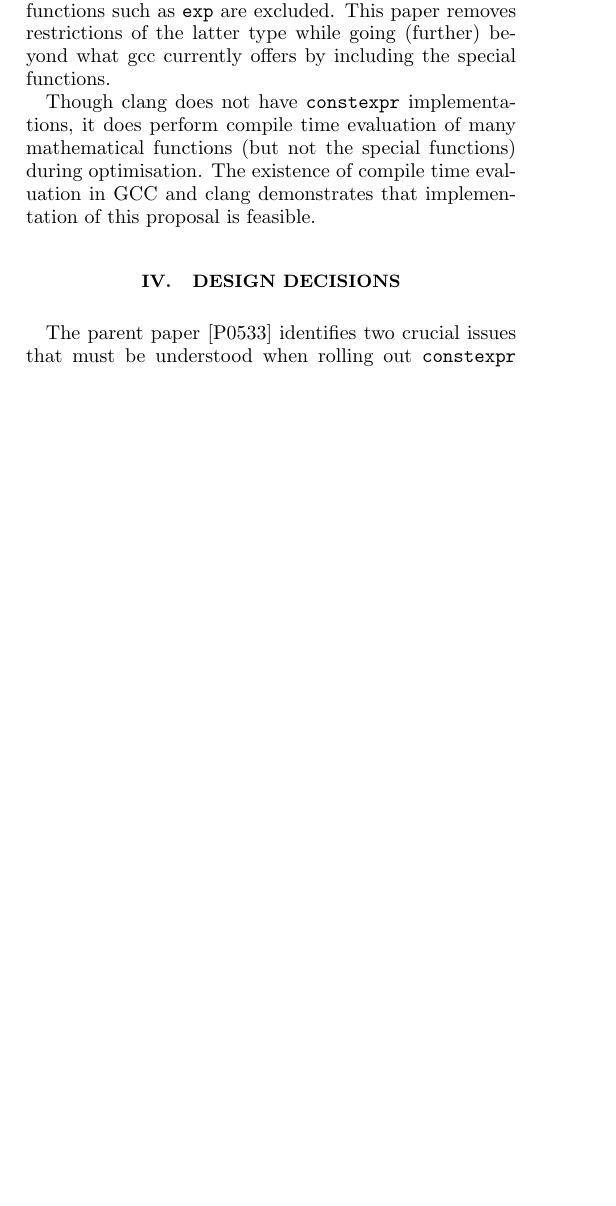
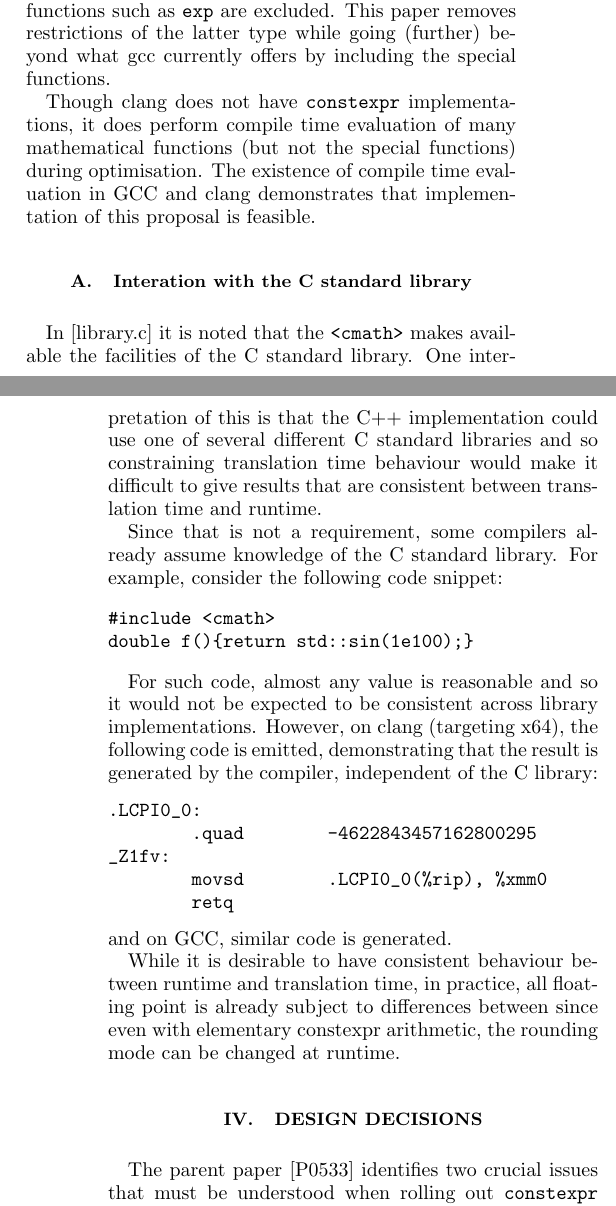
Before and after one commit to edrosten/constexpr_proposal, a LaTeX paper (more_constexpr.tex): part of one column of page 1 of 15 before the commit and two parts of the columns of pages 1 and 2 of 15 after it, the two joined at a grey line, cut so that both start at the same text, the shorter picture padded with empty space. Compiled offline with pdfLaTeX.

Commit message:
Note on interaction with C

```diff
--- a/more_constexpr.tex
+++ b/more_constexpr.tex
@@ -99,6 +99,42 @@ are constexpr, on the other it is more conservative since functions such as \cod
 
 Though clang does not have \constexpr implementations, it does perform compile time evaluation of many mathematical functions (but not the special functions) during optimisation. The existence of compile time evaluation in GCC and clang demonstrates that implementation of this proposal is feasible.
 
+\subsection{Interation with the C standard library}
+
+In [library.c] it is noted that the \cmath\ makes available the facilities of
+the C standard library. One interpretation of this is that the C++
+implementation could use one of several different C standard libraries and so
+constraining translation time behaviour would make it difficult to give results
+that are consistent between translation time and runtime.
+
+Since that is not a requirement, some compilers already assume knowledge of
+the C standard library.  For example, consider the following code
+snippet:
+
+\begin{Verbatim}
+#include <cmath>
+double f(){return std::sin(1e100);}
+\end{Verbatim}
+
+For such code, almost any value is reasonable and so it would not be expected to
+be consistent across library implementations.  However, on clang (targeting
+x64), the following code is emitted, demonstrating that the result is generated
+by the compiler, independent of the C library:
+\begin{Verbatim}
+.LCPI0_0:
+	.quad	-4622843457162800295
+_Z1fv:
+	movsd	.LCPI0_0(%rip), %xmm0
+	retq
+\end{Verbatim}
+and on GCC, similar code is generated.
+
+While it is desirable to have consistent behaviour between runtime and
+translation time, in practice, all floating point is already subject to
+differences between since even with elementary constexpr arithmetic, the
+rounding mode can be changed at runtime.
+
+
 \section{Design Decisions}
 
 The parent paper~\cite{Rosten-constexpr} identifies two crucial issues that must be understood when rolling out \constexpr\ in \cmath: namely error flags and the rounding mode. It is, however, well worth emphasising that these issues must have been confronted when allowing \Operators\ to be used in \constexpr\ contexts. Therefore, it would be most disconcerting if this were to provide a barrier to rolling out \constexpr\ in \cmath; nevertheless, both error flags and rounding mode are worthy of a proper discussion, which interested readers may find in~\cite{Rosten-constexpr}. What follows is a summary of the key points.
```
